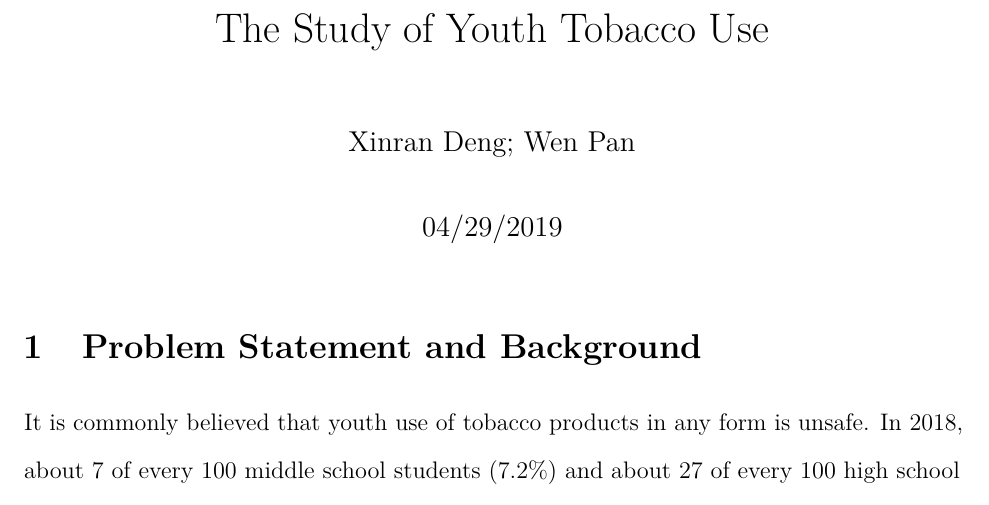
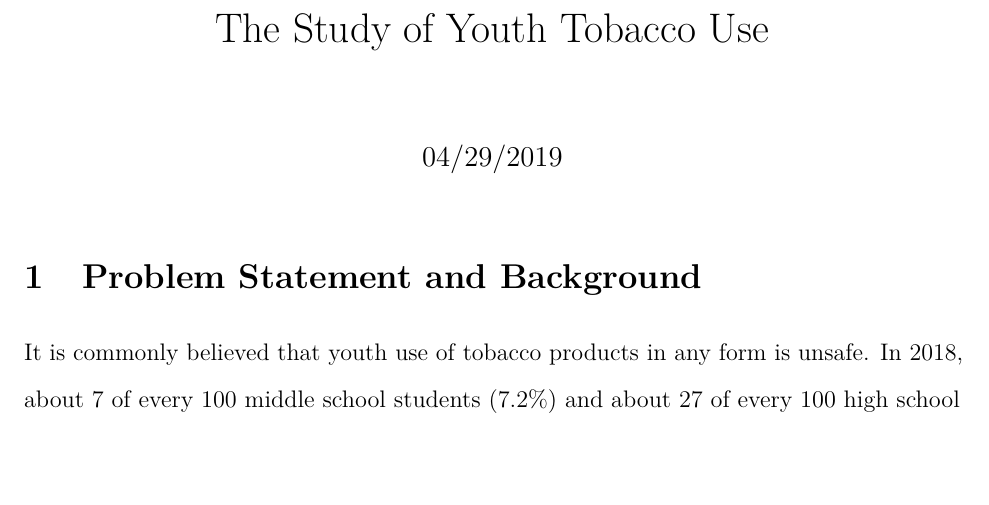
Before and after one commit to Walnutsister/Projects, an R Markdown document (R project Wen Pan.Rmd): part of page 1 of 9, cut so that both start at the same text, the shorter picture padded with empty space. Rendered offline with R 4.5, knitr and Pandoc, then LaTeX, with nearby package versions; some code elsewhere in the file could not run offline.

Commit message:
Update R project Wen Pan.Rmd

```diff
--- a/R project Wen Pan.Rmd
+++ b/R project Wen Pan.Rmd
@@ -1,6 +1,5 @@
 ---
 title: "The Study of Youth Tobacco Use"
-author: "Xinran Deng; Wen Pan"
 date: 04/29/2019
 geometry: margin = 1in
 header-includes:
```
